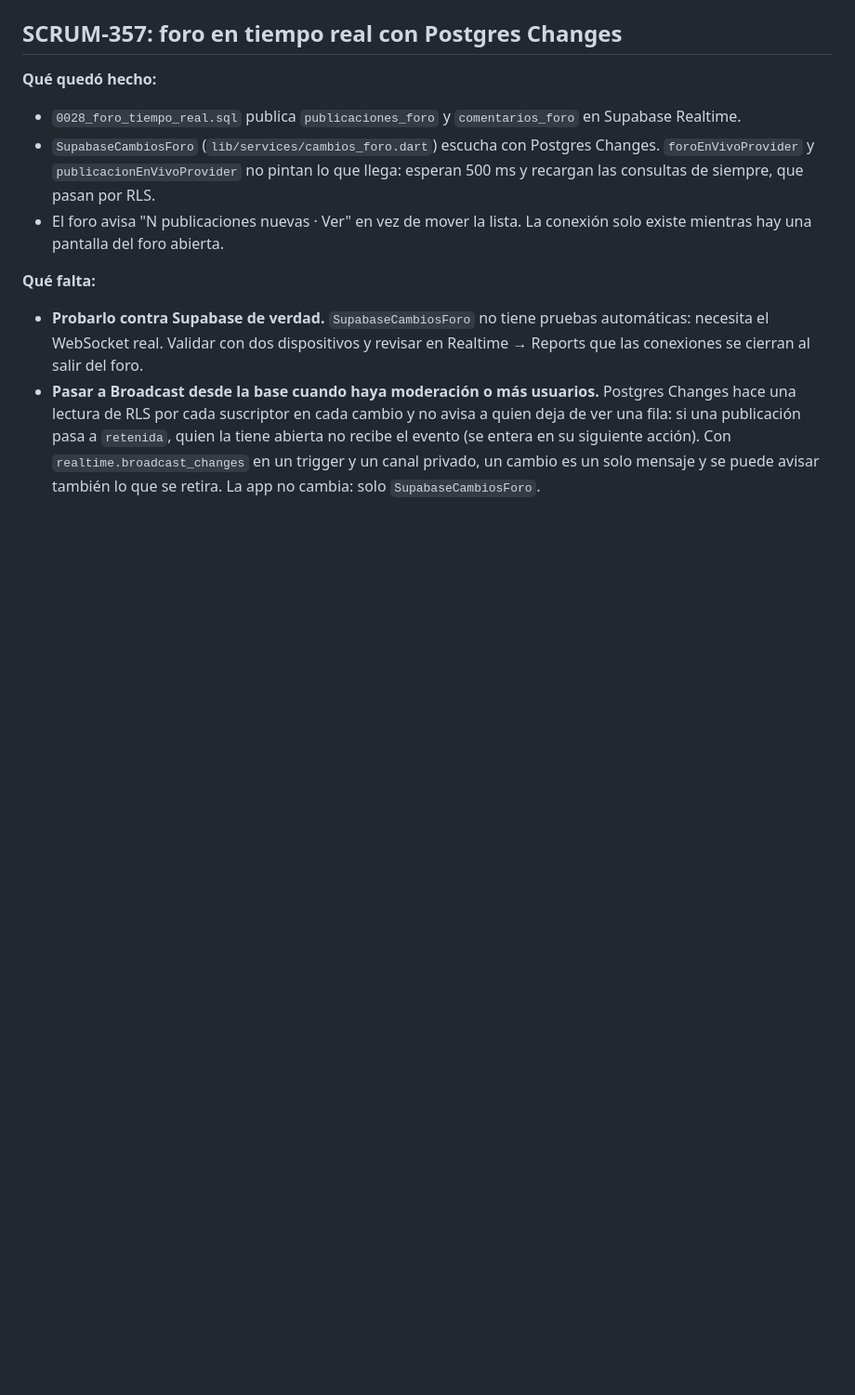
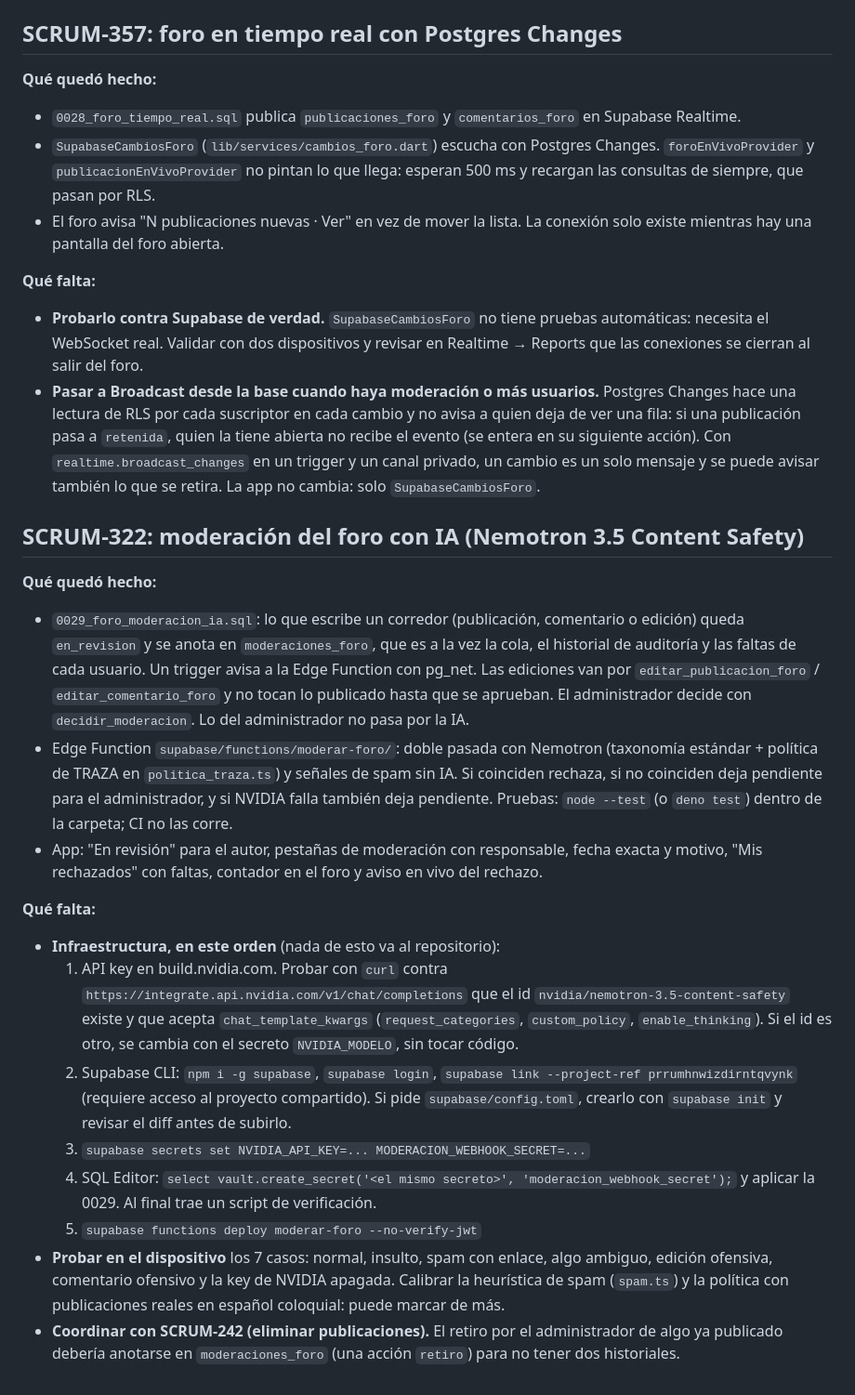
Before and after one commit to aaronHenao/TRAZA, a Markdown page: docs/deudas.md, the part around the change. Shown at 93% size. Drawn GitHub-style; blank space fills up the shorter version.

Commit message:
SCRUM-340: registrar lo que falta para activar y validar la moderación con IA

```diff
--- a/docs/deudas.md
+++ b/docs/deudas.md
@@ -117,3 +117,22 @@ Trabajo que quedó hecho en código pero no se puede terminar o probar del todo
 
 - **Probarlo contra Supabase de verdad.** `SupabaseCambiosForo` no tiene pruebas automáticas: necesita el WebSocket real. Validar con dos dispositivos y revisar en Realtime → Reports que las conexiones se cierran al salir del foro.
 - **Pasar a Broadcast desde la base cuando haya moderación o más usuarios.** Postgres Changes hace una lectura de RLS por cada suscriptor en cada cambio y no avisa a quien deja de ver una fila: si una publicación pasa a `retenida`, quien la tiene abierta no recibe el evento (se entera en su siguiente acción). Con `realtime.broadcast_changes` en un trigger y un canal privado, un cambio es un solo mensaje y se puede avisar también lo que se retira. La app no cambia: solo `SupabaseCambiosForo`.
+
+## SCRUM-322: moderación del foro con IA (Nemotron 3.5 Content Safety)
+
+**Qué quedó hecho:**
+
+- `0029_foro_moderacion_ia.sql`: lo que escribe un corredor (publicación, comentario o edición) queda `en_revision` y se anota en `moderaciones_foro`, que es a la vez la cola, el historial de auditoría y las faltas de cada usuario. Un trigger avisa a la Edge Function con pg_net. Las ediciones van por `editar_publicacion_foro` / `editar_comentario_foro` y no tocan lo publicado hasta que se aprueban. El administrador decide con `decidir_moderacion`. Lo del administrador no pasa por la IA.
+- Edge Function `supabase/functions/moderar-foro/`: doble pasada con Nemotron (taxonomía estándar + política de TRAZA en `politica_traza.ts`) y señales de spam sin IA. Si coinciden rechaza, si no coinciden deja pendiente para el administrador, y si NVIDIA falla también deja pendiente. Pruebas: `node --test` (o `deno test`) dentro de la carpeta; CI no las corre.
+- App: "En revisión" para el autor, pestañas de moderación con responsable, fecha exacta y motivo, "Mis rechazados" con faltas, contador en el foro y aviso en vivo del rechazo.
+
+**Qué falta:**
+
+- **Infraestructura, en este orden** (nada de esto va al repositorio):
+  1. API key en build.nvidia.com. Probar con `curl` contra `https://integrate.api.nvidia.com/v1/chat/completions` que el id `nvidia/nemotron-3.5-content-safety` existe y que acepta `chat_template_kwargs` (`request_categories`, `custom_policy`, `enable_thinking`). Si el id es otro, se cambia con el secreto `NVIDIA_MODELO`, sin tocar código.
+  2. Supabase CLI: `npm i -g supabase`, `supabase login`, `supabase link --project-ref prrumhnwizdirntqvynk` (requiere acceso al proyecto compartido). Si pide `supabase/config.toml`, crearlo con `supabase init` y revisar el diff antes de subirlo.
+  3. `supabase secrets set NVIDIA_API_KEY=... MODERACION_WEBHOOK_SECRET=...`
+  4. SQL Editor: `select vault.create_secret('<el mismo secreto>', 'moderacion_webhook_secret');` y aplicar la 0029. Al final trae un script de verificación.
+  5. `supabase functions deploy moderar-foro --no-verify-jwt`
+- **Probar en el dispositivo** los 7 casos: normal, insulto, spam con enlace, algo ambiguo, edición ofensiva, comentario ofensivo y la key de NVIDIA apagada. Calibrar la heurística de spam (`spam.ts`) y la política con publicaciones reales en español coloquial: puede marcar de más.
+- **Coordinar con SCRUM-242 (eliminar publicaciones).** El retiro por el administrador de algo ya publicado debería anotarse en `moderaciones_foro` (una acción `retiro`) para no tener dos historiales.
```
